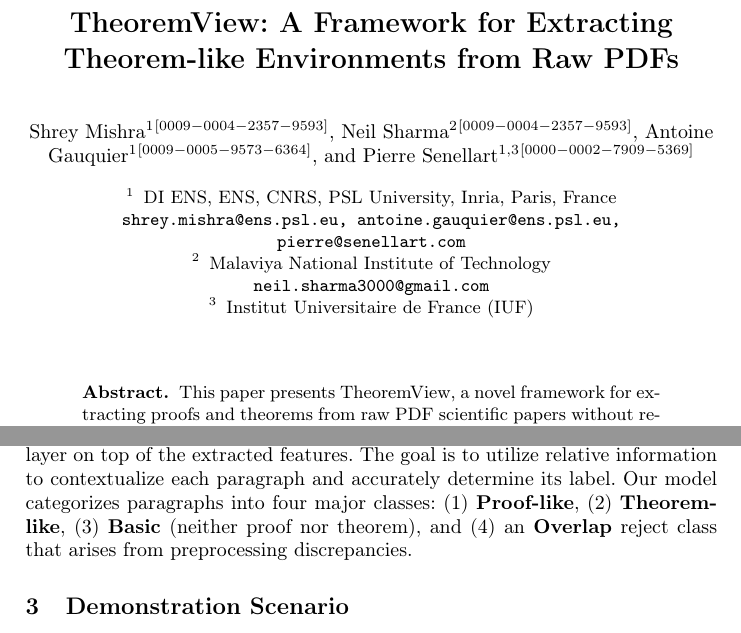
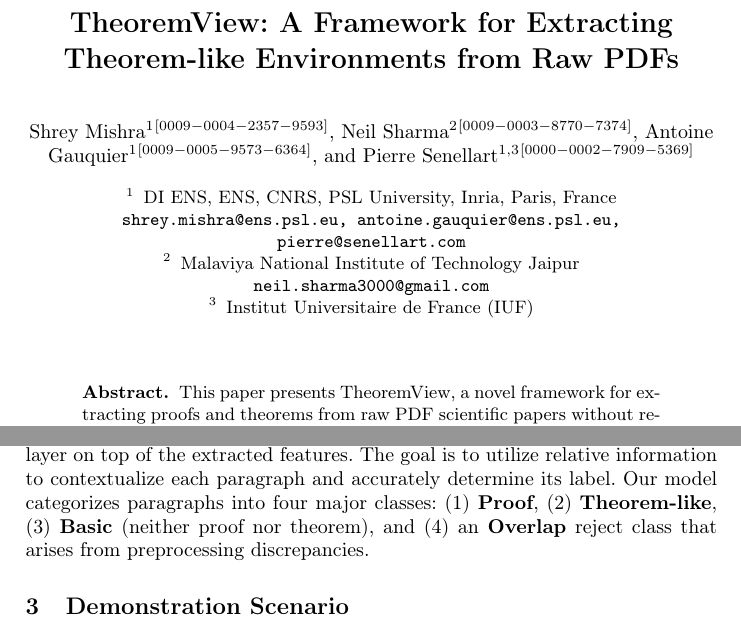
Before and after one commit to neil7/ECIR-demo, a LaTeX thesis (ECIR_4_pager/main.tex): two parts of pages 1 and 3 of 5, joined at a grey line, cut so that both start at the same text. Compiled offline with pdfLaTeX.

Commit message:
fix typos, added ORCID-ID

```diff
--- a/ECIR_4_pager/main.tex
+++ b/ECIR_4_pager/main.tex
@@ -40,7 +40,7 @@
 % an abbreviated paper title here
 %
 \author{Shrey Mishra\inst{1}\orcidID{0009-0004-2357-9593} \and
-Neil Sharma\inst{2}\orcidID{0009-0004-2357-9593} \and
+Neil Sharma\inst{2}\orcidID{0009-0003-8770-7374} \and
 Antoine Gauquier\inst{1}\orcidID{0009-0005-9573-6364} \and
 Pierre Senellart\inst{1,3}\orcidID{0000-0002-7909-5369}}
 
@@ -51,7 +51,7 @@
 \institute{DI ENS, ENS, CNRS, PSL University, Inria, Paris, France \\
 \email{shrey.mishra@ens.psl.eu, antoine.gauquier@ens.psl.eu, pierre@senellart.com}
 \and
-Malaviya National Institute of Technology \\
+Malaviya National Institute of Technology Jaipur \\
 \email{neil.sharma3000@gmail.com}
 \and
 Institut Universitaire de France (IUF)
@@ -140,7 +140,7 @@
 just before the softmax layer. To capture sequential information across multiple paragraphs, we train a
 Conditional Random Field (CRF)~\cite{crf} or Transformer layer on top of the extracted features. The goal is to utilize
 relative information to contextualize each paragraph and accurately determine its label. Our model
-categorizes paragraphs into four major classes: (1) \textbf{Proof-like}, (2) \textbf{Theorem-like}, (3) \textbf{Basic} (neither
+categorizes paragraphs into four major classes: (1) \textbf{Proof}, (2) \textbf{Theorem-like}, (3) \textbf{Basic} (neither
 proof nor theorem), and (4) an \textbf{Overlap} reject class that arises from preprocessing discrepancies.
 
 \section{Demonstration Scenario}
```
